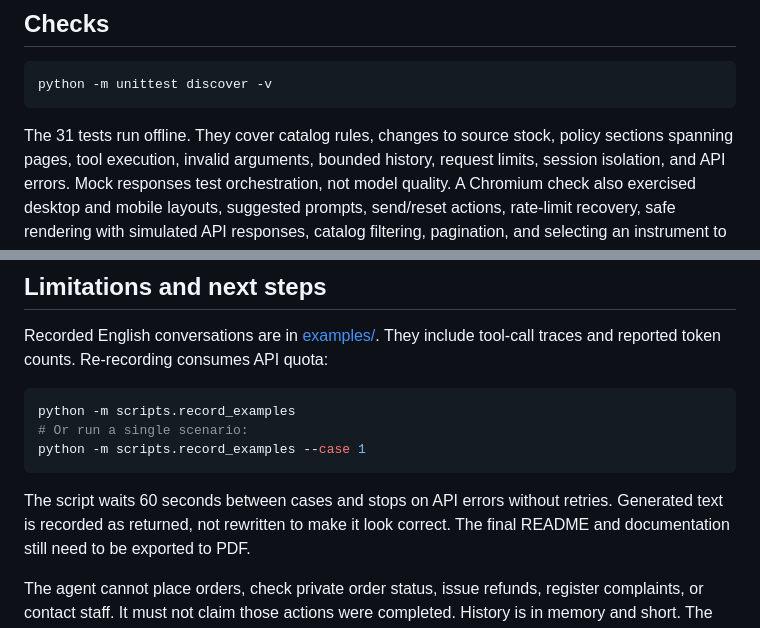
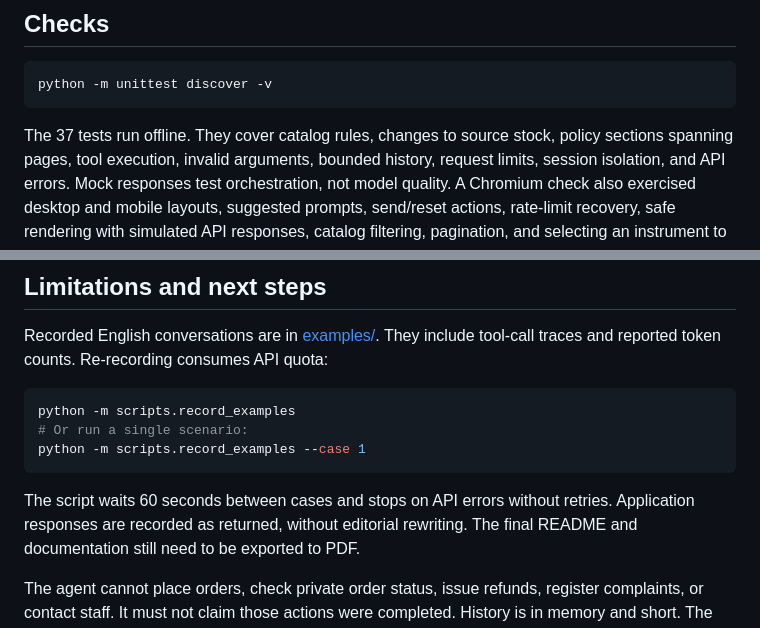
Before and after one commit to cherohn/Case-AI-Engineer, a Markdown page: README.md, 2 parts joined by grey strips. Rendered like a GitHub page.

````diff
--- a/README.md
+++ b/README.md
@@ -179,7 +186,7 @@ integration. Editing a file changes the next lookup's result.
 python -m unittest discover -v
 ```
 
-The 31 tests run offline. They cover catalog rules, changes to source stock, policy
+The 37 tests run offline. They cover catalog rules, changes to source stock, policy
 sections spanning pages, tool execution, invalid arguments, bounded history,
 request limits, session isolation, and API errors. Mock responses test
 orchestration, not model quality. A Chromium check also exercised desktop and
@@ -205,7 +212,7 @@ python -m scripts.record_examples --case 1
 ```
 
 The script waits 60 seconds between cases and stops on API errors without retries.
-Generated text is recorded as returned, not rewritten to make it look correct.
+Application responses are recorded as returned, without editorial rewriting.
 The final README and documentation still need to be exported to PDF.
 
 The agent cannot place orders, check private order status, issue refunds, register
````
Also changed, not shown: other parts of README.md (+13 -6 lines), docs/evaluation.md (+50 -5 lines), docs/images/promotion-pix-live.png (added), docs/images/return-clarification.png (added), docs/images/return-follow-up.png (added), 1 other file.
